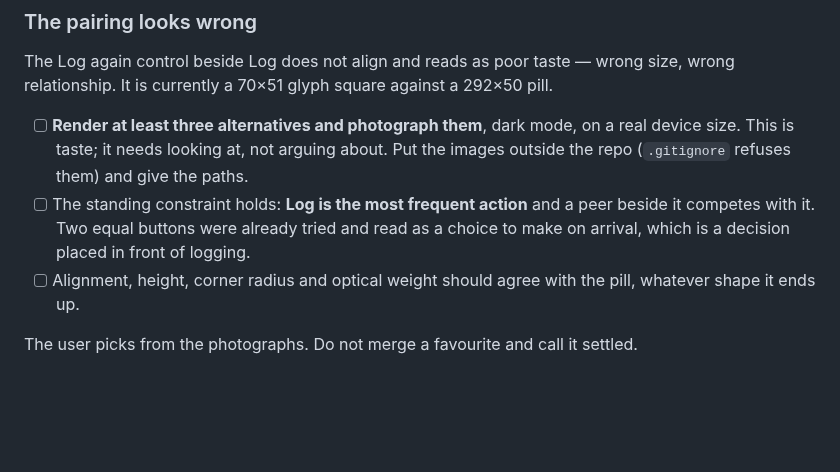
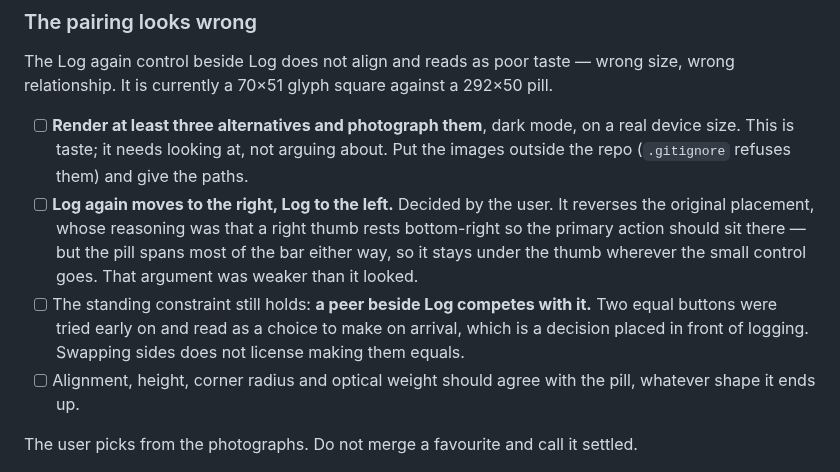
Before and after one commit to novoselov-ab/boring-tracker, a Markdown page: docs/TODO.md, the part around the change. GitHub-like rendering; blank space fills up the shorter version.

Commit message:
Put Log again on the right, Log on the left
Reverses the original placement. That reasoning was that a right thumb
rests bottom-right so the primary action belongs there — but the Log
pill spans most of the bar either way and stays under the thumb
wherever the small control sits, so the argument was weaker than it
looked.

The constraint that does hold is unchanged: a peer beside Log competes
with the most frequent action in the app. Two equal buttons were tried
early and read as a choice to make on arrival. Swapping sides is not a
licence to make them equals.

```diff
--- a/docs/TODO.md
+++ b/docs/TODO.md
@@ -1094,10 +1094,15 @@ pill.
       a real device size. This is taste; it needs looking at, not arguing about.
       Put the images outside the repo (`.gitignore` refuses them) and give the
       paths.
-- [ ] The standing constraint holds: **Log is the most frequent action** and a
-      peer beside it competes with it. Two equal buttons were already tried and
-      read as a choice to make on arrival, which is a decision placed in front
-      of logging.
+- [ ] **Log again moves to the right, Log to the left.** Decided by the user.
+      It reverses the original placement, whose reasoning was that a right
+      thumb rests bottom-right so the primary action should sit there — but the
+      pill spans most of the bar either way, so it stays under the thumb
+      wherever the small control goes. That argument was weaker than it looked.
+- [ ] The standing constraint still holds: **a peer beside Log competes with
+      it.** Two equal buttons were tried early on and read as a choice to make
+      on arrival, which is a decision placed in front of logging. Swapping
+      sides does not license making them equals.
 - [ ] Alignment, height, corner radius and optical weight should agree with the
       pill, whatever shape it ends up.
 
```
